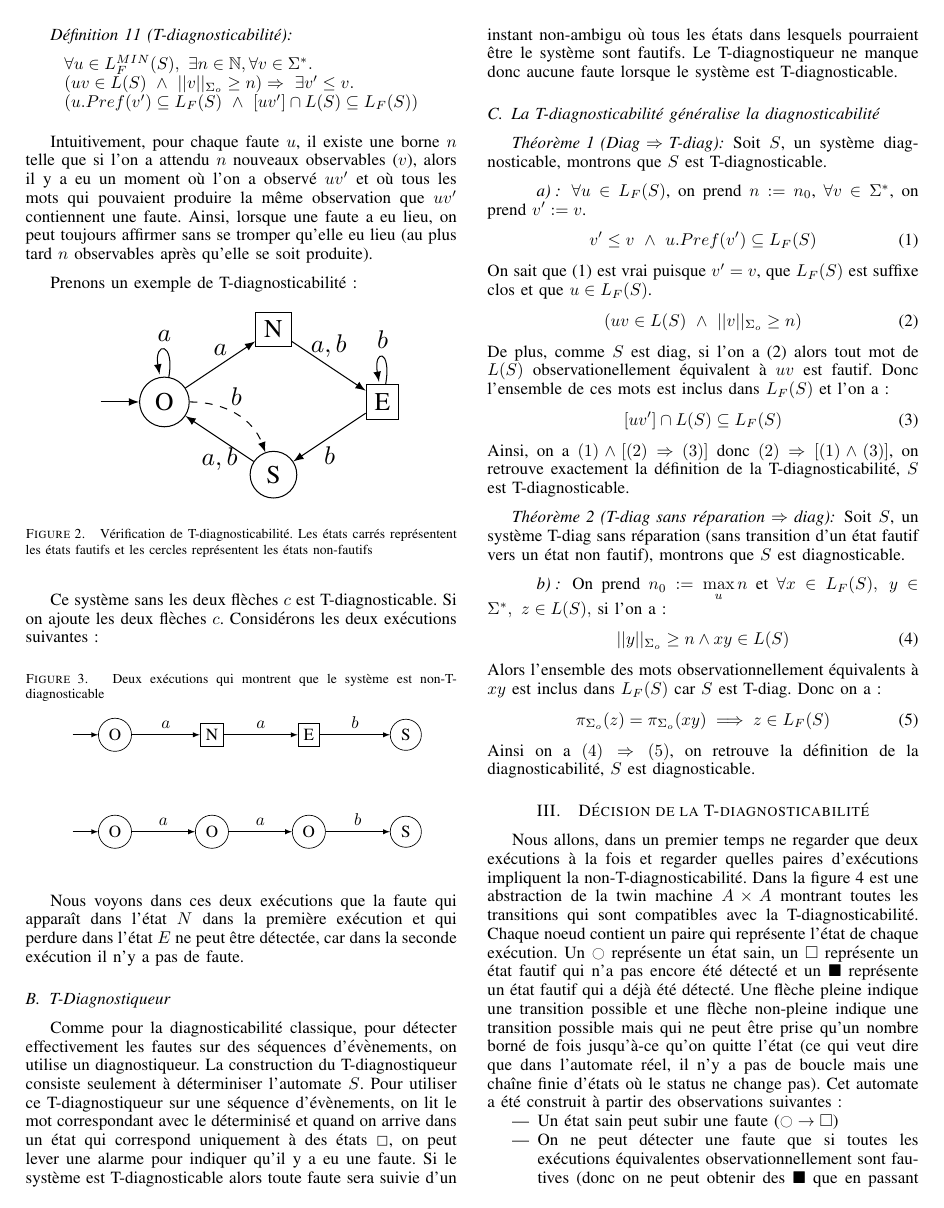
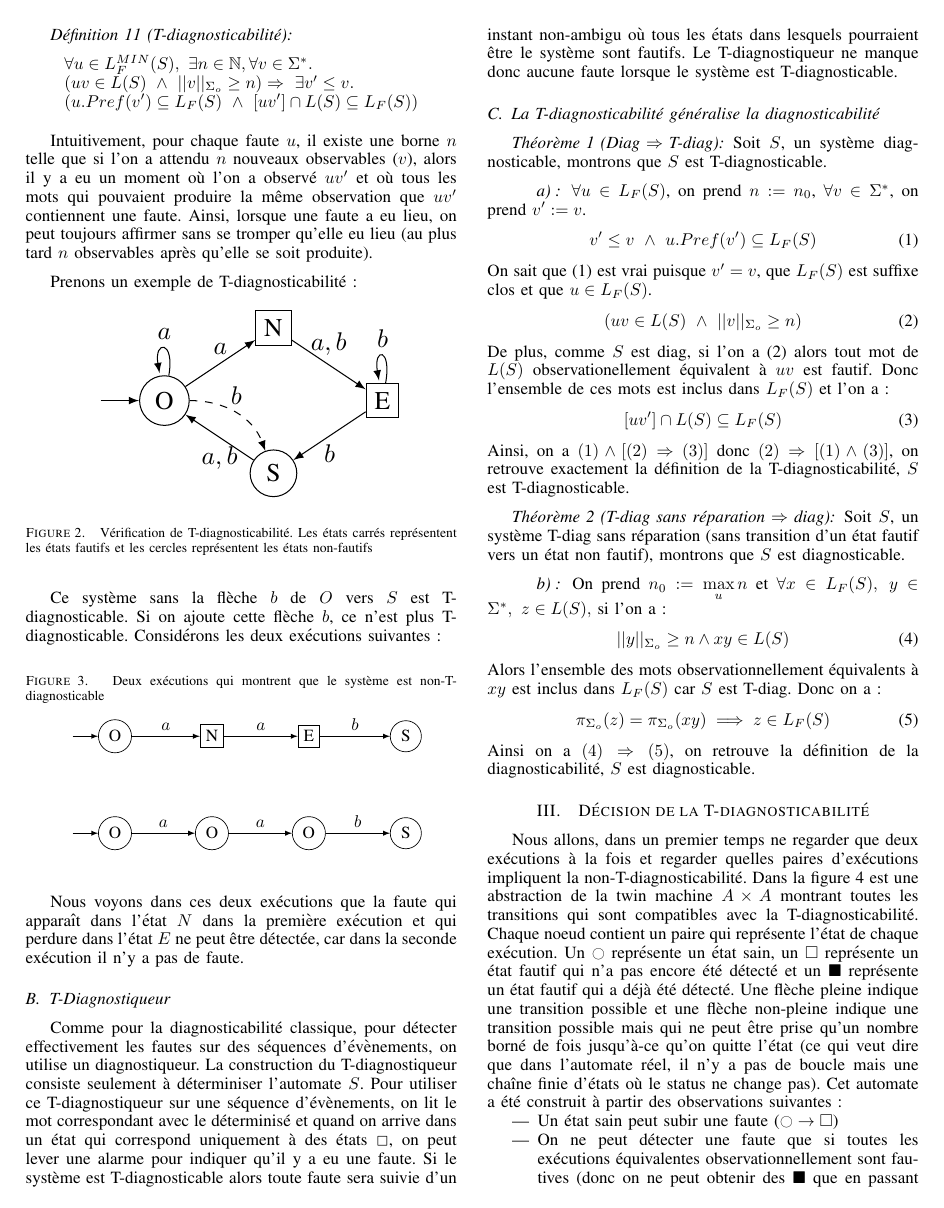
Before and after one commit to xavierm02/Projet-M1, a LaTeX paper (rapport_final/bare_conf.tex): page 3 of 5. Compiled offline with pdfLaTeX.

Commit message:
fix the non-existance of fleche c

```diff
--- a/rapport_final/bare_conf.tex
+++ b/rapport_final/bare_conf.tex
@@ -635,7 +636,7 @@ Prenons un exemple de T-diagnosticabilit\'e :
     \caption{V\'erification de T-diagnosticabilit\'e. Les \'etats carr\'es repr\'esentent les \'etats fautifs et les cercles repr\'esentent les \'etats non-fautifs}
 \end{figure}
 
-Ce syst\`eme sans les deux fl\`eches $c$ est T-diagnosticable. Si on ajoute les deux fl\`eches $c$. Consid\'erons les deux ex\'ecutions suivantes:
+Ce syst\`eme sans la fl\`eche $b$  de $O$ vers $S$ est T-diagnosticable. Si on ajoute cette fl\`eche $b$, ce n'est plus T-diagnosticable. Consid\'erons les deux ex\'ecutions suivantes:
 
 \begin{figure}[H]
   \caption{Deux ex\'ecutions qui montrent que le syst\`eme est non-T-diagnosticable}
```
Also changed, not shown: rapport_final/bare_conf.tex (1 more changed lines).
